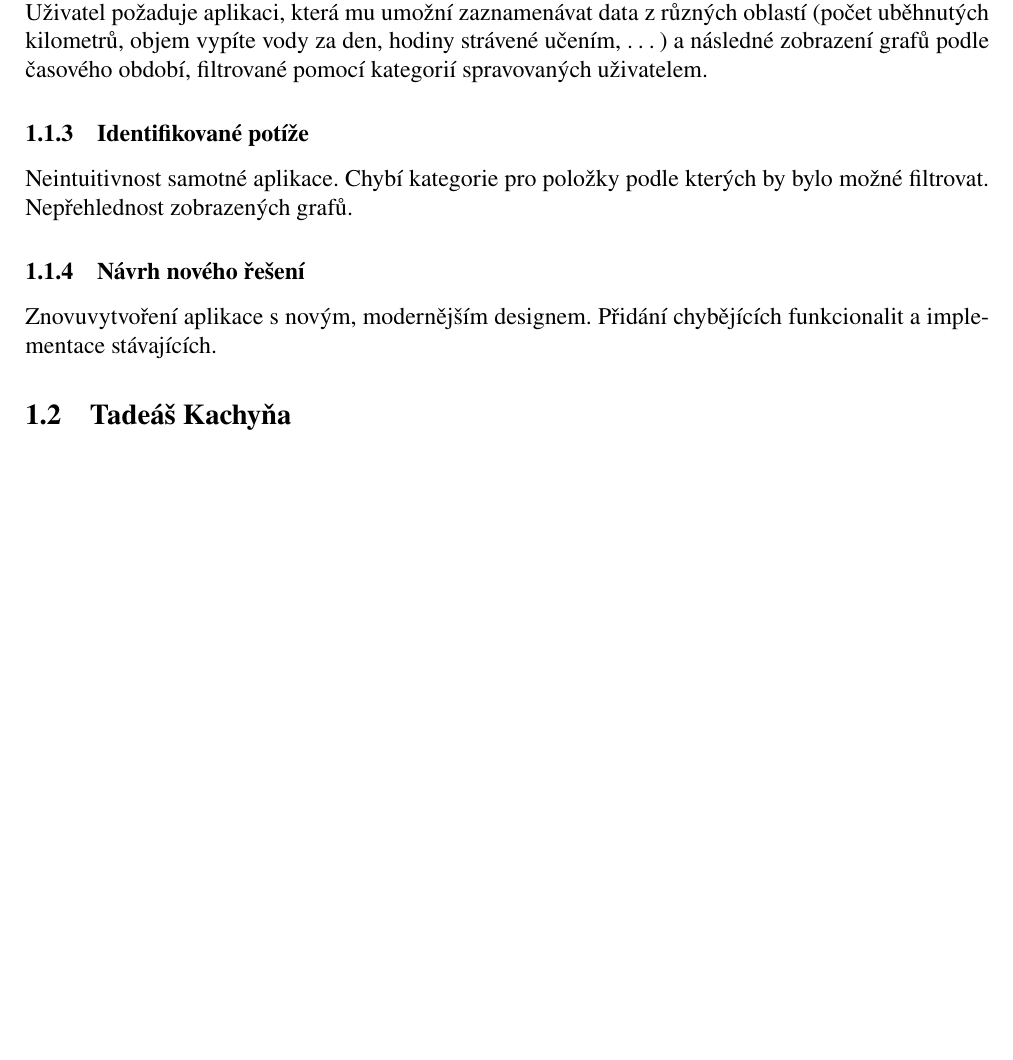
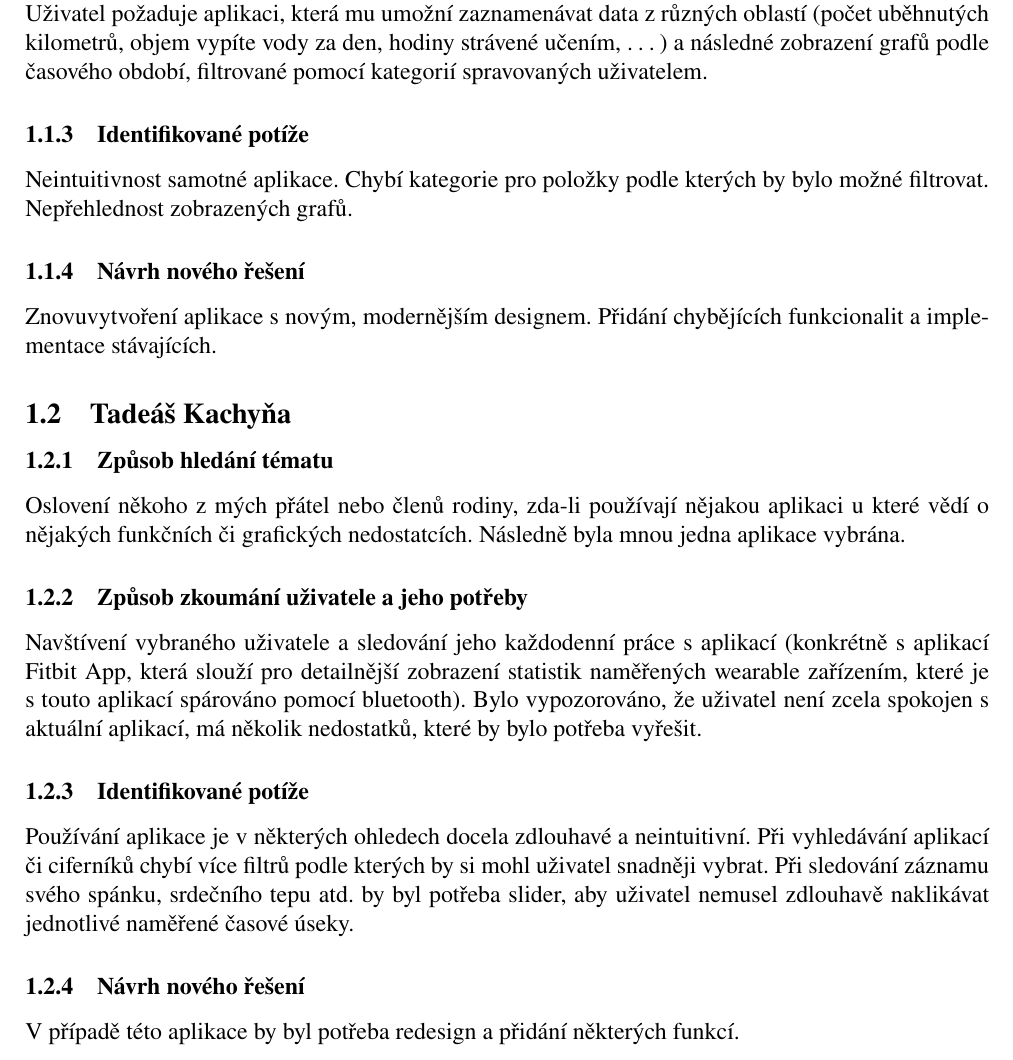
Before and after one commit to crackonosh/VUT-FIT-ITU, a LaTeX document (Specifikace zadání a uživatelských požadavků.tex): part of page 3 of 5 before the commit and part of page 3 of 6 after it, cut so that both start at the same text, the shorter picture padded with empty space. Compiled offline with pdfLaTeX.

Commit message:
Přidán návrh člena Tadeáš Kachyňa

```diff
--- a/Specifikace zadání a uživatelských požadavků.tex
+++ b/Specifikace zadání a uživatelských požadavků.tex
@@ -47,6 +47,15 @@ Neintuitivnost samotné aplikace. Chybí kategorie pro položky podle kterých b
 Znovuvytvoření aplikace s~novým, modernějším designem. Přidání chybějících funkcionalit a~implementace stávajících.
 
 \subsection{Tadeáš Kachyňa}
+\subsubsection{Způsob hledání tématu}
+Oslovení někoho z mých přátel nebo členů rodiny, zda-li používají nějakou aplikaci u které vědí o nějakých funkčních či grafických nedostatcích. Následně byla mnou jedna aplikace vybrána.
+\subsubsection{Způsob zkoumání uživatele a jeho potřeby}
+Navštívení vybraného uživatele a sledování jeho každodenní práce s aplikací (konkrétně s aplikací Fitbit App, která slouží pro detailnější zobrazení statistik naměřených wearable zařízením, které je s touto aplikací spárováno pomocí bluetooth). Bylo vypozorováno, že uživatel není zcela spokojen s aktuální aplikací, má několik nedostatků, které by bylo potřeba vyřešit.
+\subsubsection{Identifikované potíže}
+Používání aplikace je v některých ohledech docela zdlouhavé a neintuitivní. Při vyhledávání aplikací či ciferníků chybí více filtrů podle kterých by si mohl uživatel snadněji vybrat. Při sledování záznamu svého spánku, srdečního tepu atd. by byl potřeba slider, aby uživatel nemusel zdlouhavě naklikávat jednotlivé naměřené časové úseky.
+\subsubsection{Návrh nového řešení}
+V případě této aplikace by byl potřeba redesign a přidání některých funkcí.
+
 \subsection{Lukáš Neupauer}
 
 
```
